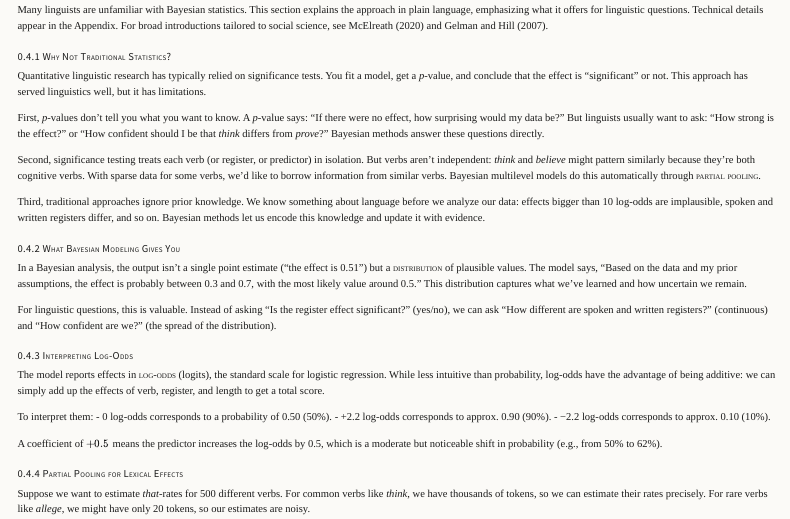
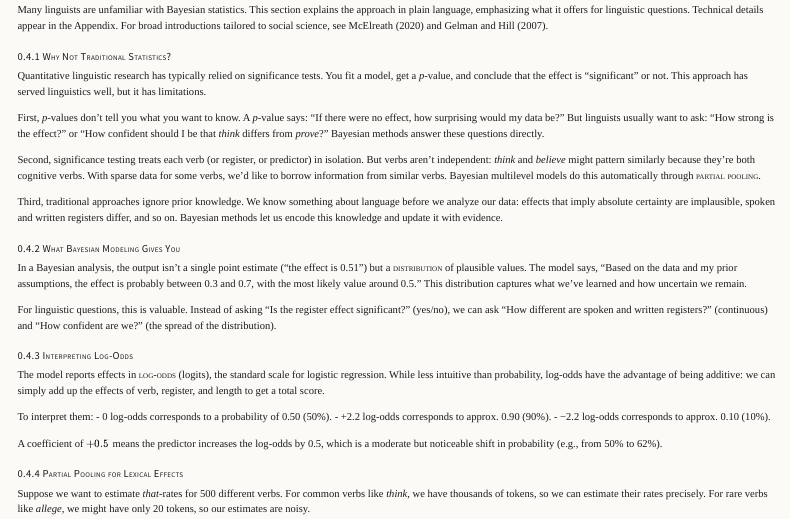
Before and after one commit to BrettRey/Alternations-Bayesian, a Quarto document (paper-rewrite.qmd): the page in a window 1100 px wide, from 1770 px down. Rendered offline with R 4.5, knitr and Pandoc in place of Quarto, with nearby package versions; menus at the side of the page are left out.

Commit message:
Fix premature use of 'log-odds'
- Replaced '10 log-odds' with 'absolute certainty' in the intro section.
- Ensures the term is not used before it is defined in the 'Interpreting Log-Odds' subsection.

```diff
--- a/paper-rewrite.qmd
+++ b/paper-rewrite.qmd
@@ -186,7 +186,7 @@ we'd like to borrow information from similar verbs. Bayesian multilevel models
 do this automatically through [partial pooling]{.smallcaps}.
 
 Third, traditional approaches ignore prior knowledge. We know something about
-language before we analyze our data: effects bigger than 10 log-odds are
+language before we analyze our data: effects that imply absolute certainty are
 implausible, spoken and written registers differ, and so on. Bayesian methods
 let us encode this knowledge and update it with evidence.
 
```
